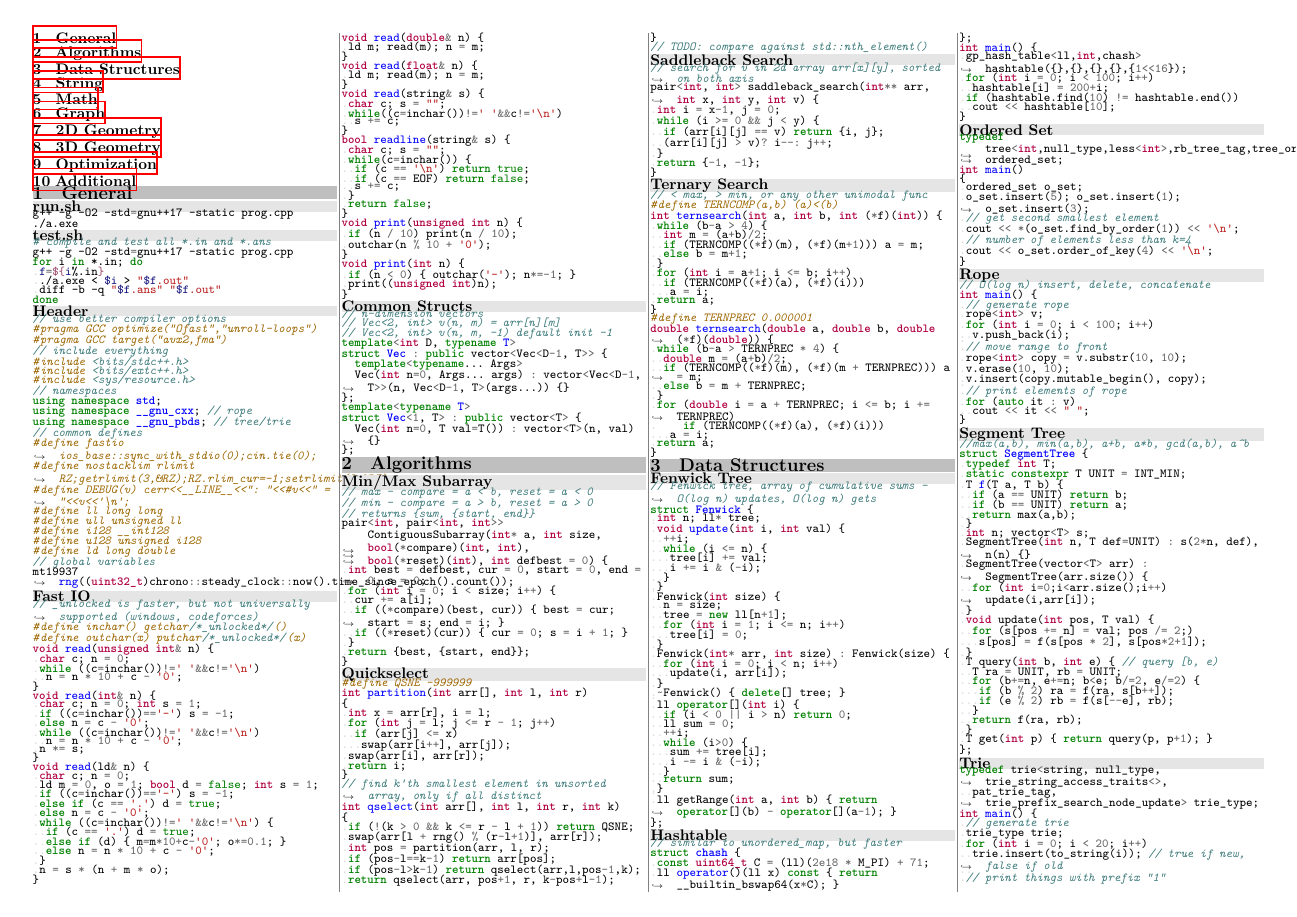
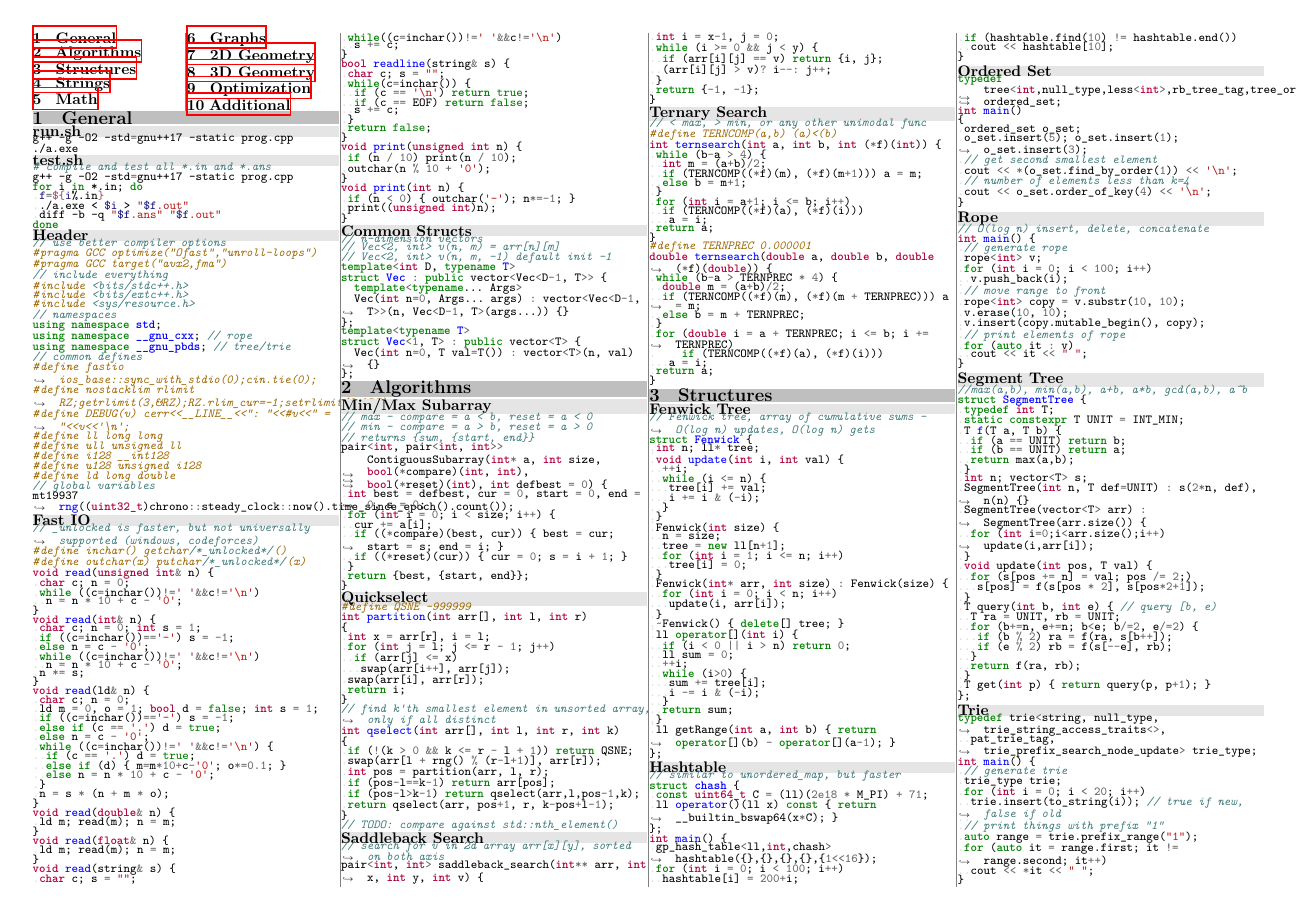
Before and after one commit to UPEISMCSCCC/Code, a LaTeX document (notebook/notebook.tex): page 1 of 5. Compiled offline with XeLaTeX.

Commit message:
made table of contents two-column

```diff
--- a/notebook/notebook.tex
+++ b/notebook/notebook.tex
@@ -37,7 +37,7 @@
 % column setup
 \usepackage{changepage}
 \usepackage{multicol}
-\setlength{\columnsep}{1mm}
+\setlength{\columnsep}{0.5mm}
 \setlength{\columnseprule}{0.5pt}
 \def\columnseprulecolor{\color{gray}}
 
@@ -76,7 +76,11 @@
 % TEXT
 \begin{multicols*}{4}
 
+\begin{minipage}{\columnwidth}
+\begin{multicols}{2}
 \tableofcontents
+\end{multicols}
+\end{minipage}
 
 \bgsection{General}
 \bgsubsection{run.sh}
@@ -100,7 +104,7 @@
 \bgsubsection{Ternary Search}
 \inputcpp{../snippets/algorithm/ternary_search.cpp}
 
-\bgsection{Data Structures}
+\bgsection{Structures}
 \bgsubsection{Fenwick Tree}
 \inputcpp{../snippets/data_structures/fenwick.cpp}
 \bgsubsection{Hashtable}
```
Also changed, not shown: notebook/notebook.pdf, notebook/notebook.tex (4 more changed lines).
